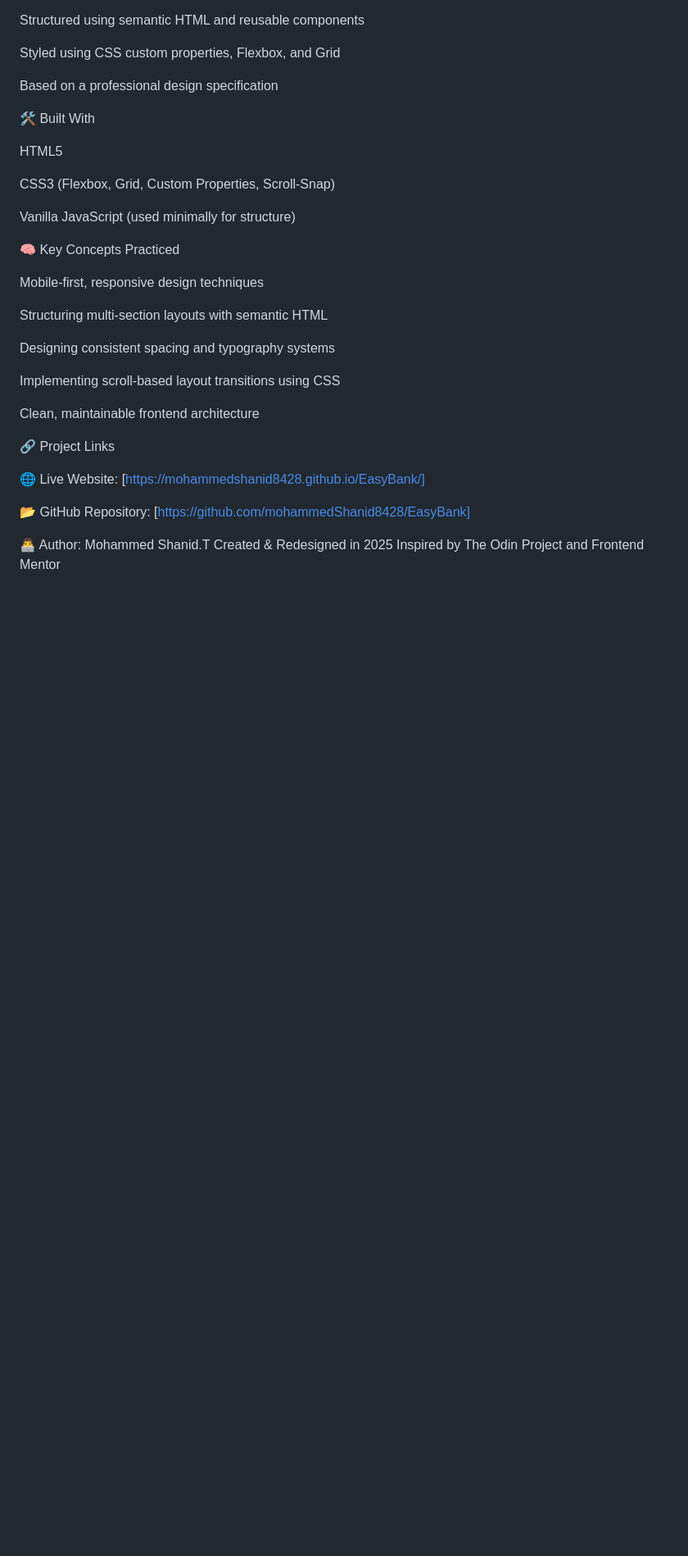
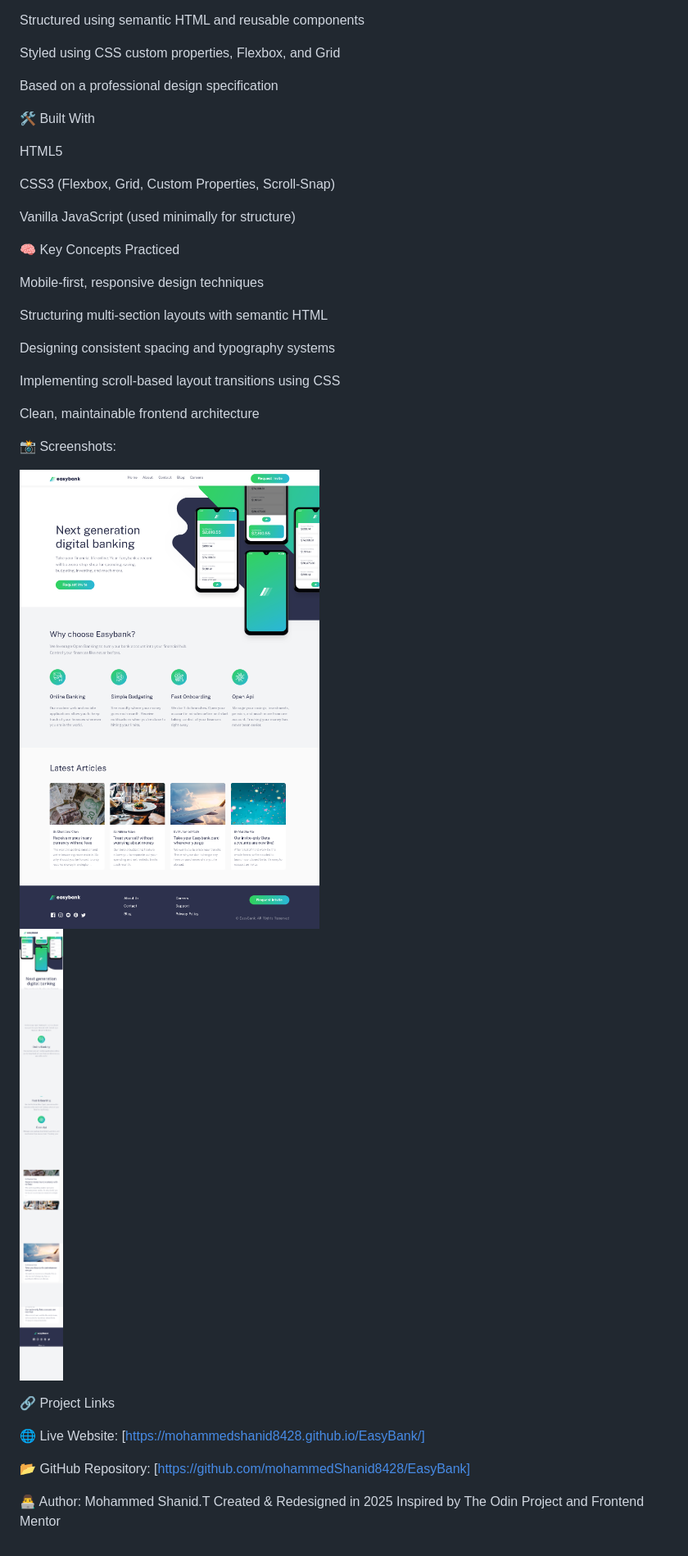
Before and after one commit to mohammedShanid8428/EasyBank, a Markdown page: README.md, the part around the change. Shown: that part at 82% size. Rendered like a GitHub page; pictures changed too: images/desktop.png (added), images/mobile.png (added); blank space fills up the shorter version.

Commit message:
README file Screenshot added

```diff
--- a/README.md
+++ b/README.md
@@ -50,6 +50,13 @@ Implementing scroll-based layout transitions using CSS
 
 Clean, maintainable frontend architecture
 
+
+📸 Screenshots:
+
+
+![Homepage Preview](./images/desktop.png)
+![Mobile View](./images/mobile.png)
+
 🔗 Project Links
 
 🌐 Live Website: [https://mohammedshanid8428.github.io/EasyBank/]
```
